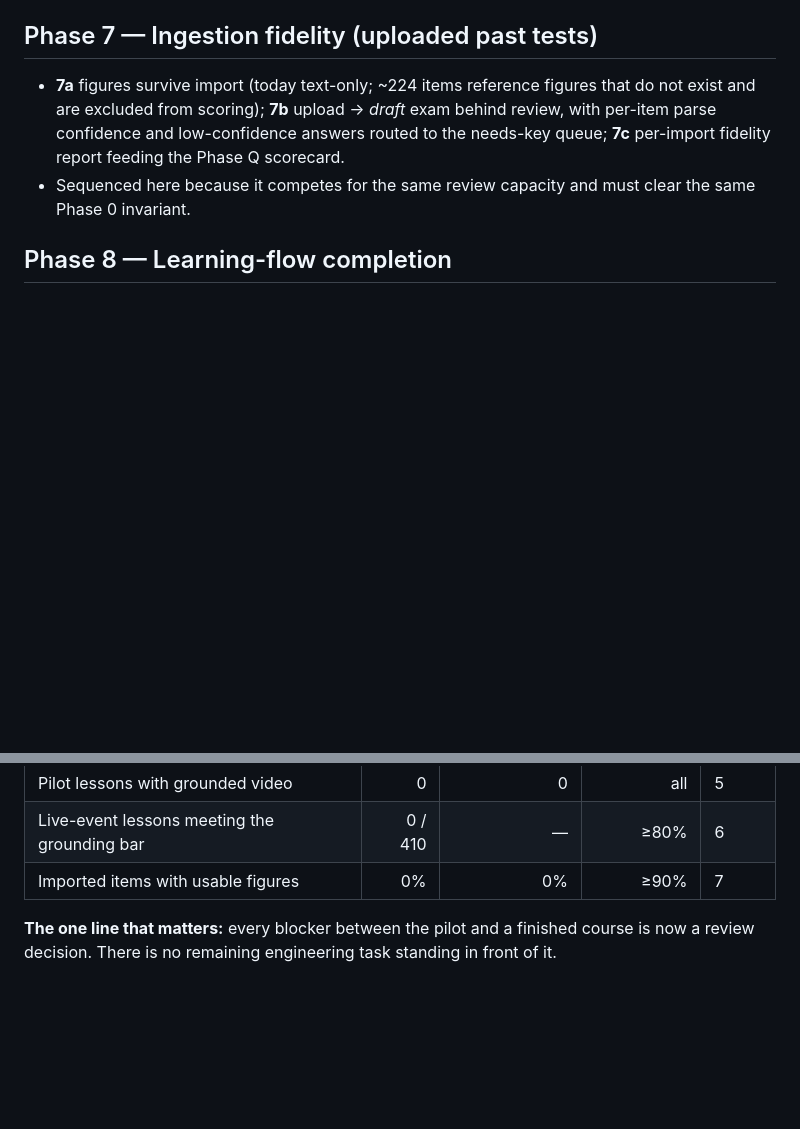
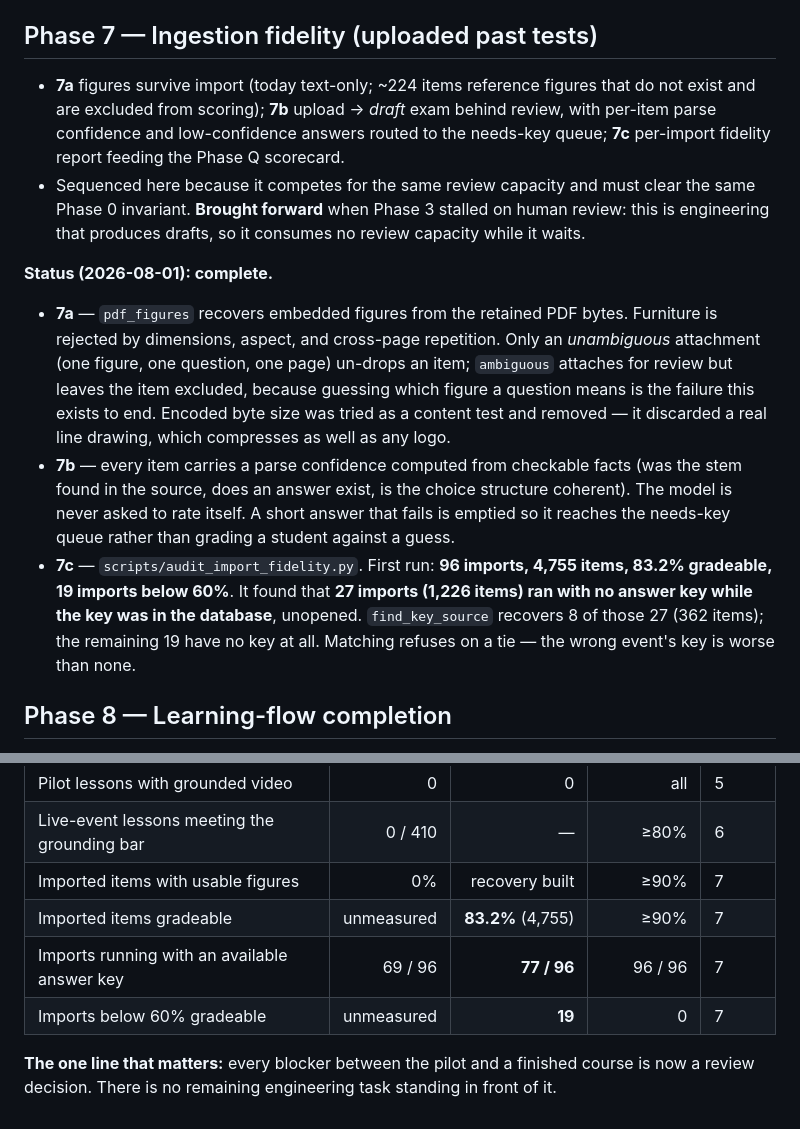
Before and after one commit to jiangyurong609/science-olympiad, a Markdown page: docs/MASTER_PLAN.md, 2 parts joined by grey strips. Rendered like a GitHub page; blank space fills up the shorter version.

Commit message:
Record Phase 7 completion and its measured findings in the master plan
Phase 7 was brought forward when Phase 3 stalled on human review: it is engineering that
produces drafts, so it consumes no review capacity while it waits. The scoreboard now carries
the numbers its audit produced, including the two that were previously unmeasured — 83.2% of
imported items gradeable, and 19 imports below 60%.

Co-Authored-By: Claude Opus 5 <noreply@anthropic.com>

```diff
--- a/docs/MASTER_PLAN.md
+++ b/docs/MASTER_PLAN.md
@@ -209,7 +209,26 @@ Only now does a catalog-wide threshold make sense, because the pilot proved the
   per-item parse confidence and low-confidence answers routed to the needs-key queue;
   **7c** per-import fidelity report feeding the Phase Q scorecard.
 - Sequenced here because it competes for the same review capacity and must clear the same
-  Phase 0 invariant.
+  Phase 0 invariant. **Brought forward** when Phase 3 stalled on human review: this is
+  engineering that produces drafts, so it consumes no review capacity while it waits.
+
+**Status (2026-08-01): complete.**
+
+- **7a** — `pdf_figures` recovers embedded figures from the retained PDF bytes. Furniture is
+  rejected by dimensions, aspect, and cross-page repetition. Only an *unambiguous* attachment
+  (one figure, one question, one page) un-drops an item; `ambiguous` attaches for review but
+  leaves the item excluded, because guessing which figure a question means is the failure
+  this exists to end. Encoded byte size was tried as a content test and removed — it
+  discarded a real line drawing, which compresses as well as any logo.
+- **7b** — every item carries a parse confidence computed from checkable facts (was the stem
+  found in the source, does an answer exist, is the choice structure coherent). The model is
+  never asked to rate itself. A short answer that fails is emptied so it reaches the
+  needs-key queue rather than grading a student against a guess.
+- **7c** — `scripts/audit_import_fidelity.py`. First run: **96 imports, 4,755 items, 83.2%
+  gradeable, 19 imports below 60%**. It found that **27 imports (1,226 items) ran with no
+  answer key while the key was in the database**, unopened. `find_key_source` recovers 8 of
+  those 27 (362 items); the remaining 19 have no key at all. Matching refuses on a tie —
+  the wrong event's key is worse than none.
 
 ## Phase 8 — Learning-flow completion
 
@@ -262,7 +281,10 @@ Record the decision and its rationale here when made.
 | Courses `release_ready` | 0 / 67 | 0 / 67 | 1 | 4 |
 | Pilot lessons with grounded video | 0 | 0 | all | 5 |
 | Live-event lessons meeting the grounding bar | 0 / 410 | — | ≥80% | 6 |
-| Imported items with usable figures | 0% | 0% | ≥90% | 7 |
+| Imported items with usable figures | 0% | recovery built | ≥90% | 7 |
+| Imported items gradeable | unmeasured | **83.2%** (4,755) | ≥90% | 7 |
+| Imports running with an available answer key | 69 / 96 | **77 / 96** | 96 / 96 | 7 |
+| Imports below 60% gradeable | unmeasured | **19** | 0 | 7 |
 
 **The one line that matters:** every blocker between the pilot and a finished course is now a
 review decision. There is no remaining engineering task standing in front of it.
```
